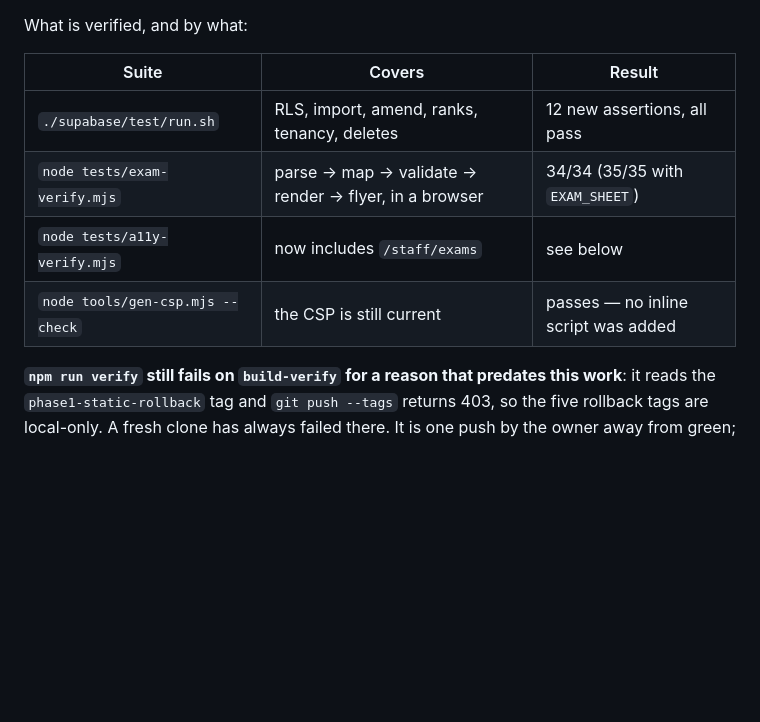
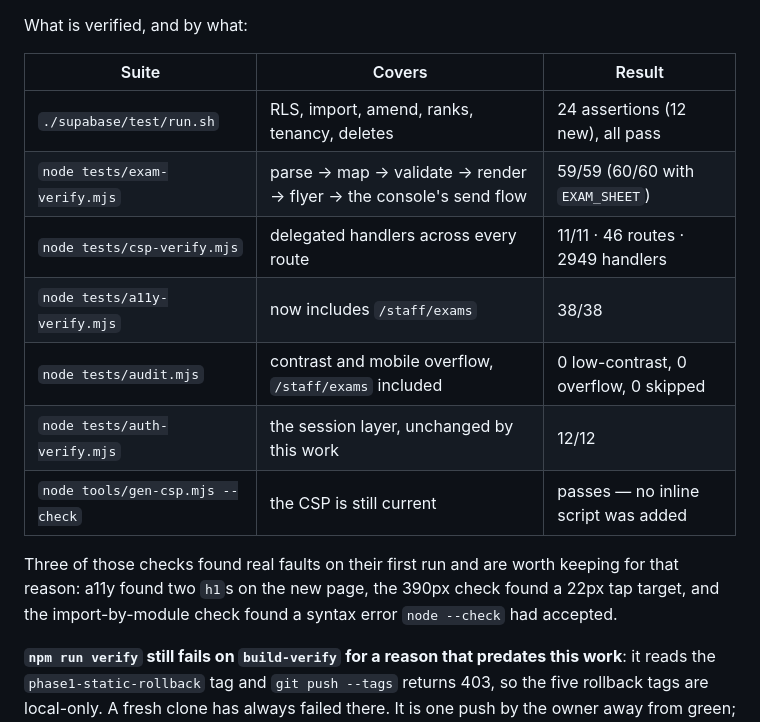
Before and after one commit to nepalmedtech-vinay/nepalmbbs-website, a Markdown page: NEXT_TASK.md, the part around the change. Rendered like a GitHub page; blank space fills up the shorter version.

Commit message:
Record the final verification numbers in NEXT_TASK
The table said 34/34 and 12 assertions; the suites have grown since and
the file is the only thing that survives a session, so the numbers in it
should be the ones somebody can reproduce.

Co-Authored-By: Claude Opus 5 <noreply@anthropic.com>
Claude-Session: https://claude.ai/code/session_018C65s9wrEXh5i1DHgZoa5d

```diff
--- a/NEXT_TASK.md
+++ b/NEXT_TASK.md
@@ -16,10 +16,18 @@ What is verified, and by what:
 
 | Suite | Covers | Result |
 |---|---|---|
-| `./supabase/test/run.sh` | RLS, import, amend, ranks, tenancy, deletes | 12 new assertions, all pass |
-| `node tests/exam-verify.mjs` | parse → map → validate → render → flyer, in a browser | 34/34 (35/35 with `EXAM_SHEET`) |
-| `node tests/a11y-verify.mjs` | now includes `/staff/exams` | see below |
+| `./supabase/test/run.sh` | RLS, import, amend, ranks, tenancy, deletes | 24 assertions (12 new), all pass |
+| `node tests/exam-verify.mjs` | parse → map → validate → render → flyer → the console's send flow | 59/59 (60/60 with `EXAM_SHEET`) |
+| `node tests/csp-verify.mjs` | delegated handlers across every route | 11/11 · 46 routes · 2949 handlers |
+| `node tests/a11y-verify.mjs` | now includes `/staff/exams` | 38/38 |
+| `node tests/audit.mjs` | contrast and mobile overflow, `/staff/exams` included | 0 low-contrast, 0 overflow, 0 skipped |
+| `node tests/auth-verify.mjs` | the session layer, unchanged by this work | 12/12 |
 | `node tools/gen-csp.mjs --check` | the CSP is still current | passes — no inline script was added |
+
+Three of those checks found real faults on their first run and are worth
+keeping for that reason: a11y found two `h1`s on the new page, the 390px
+check found a 22px tap target, and the import-by-module check found a
+syntax error `node --check` had accepted.
 
 **`npm run verify` still fails on `build-verify` for a reason that predates
 this work**: it reads the `phase1-static-rollback` tag and `git push
```
